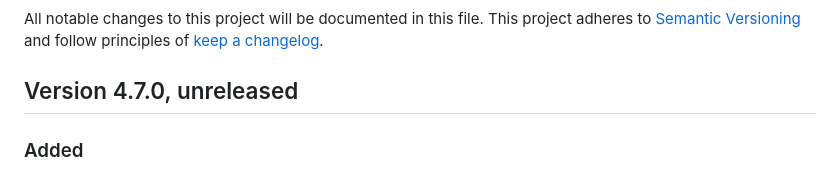
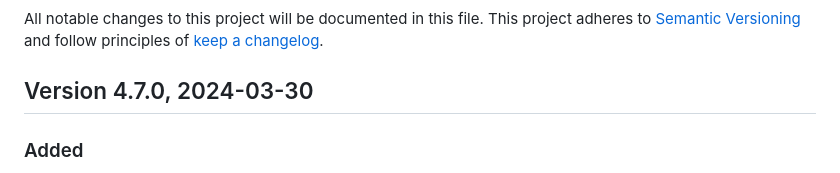
Before and after one commit to moodlebox/moodlebox, a Markdown page: CHANGELOG.md, the part around the change. GitHub-like rendering.

Commit message:
Update release date

```diff
--- a/CHANGELOG.md
+++ b/CHANGELOG.md
@@ -5,7 +5,7 @@
 All notable changes to this project will be documented in this file.
 This project adheres to [Semantic Versioning](https://semver.org/) and follow principles of [keep a changelog](https://keepachangelog.com).
 
-## Version 4.7.0, unreleased
+## Version 4.7.0, 2024-03-30
 
 ### Added
 - Set PHP timezone to have it in sync with OS timezone (issue #324).
```
